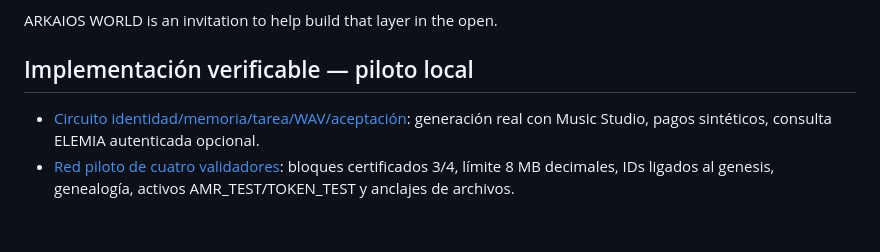
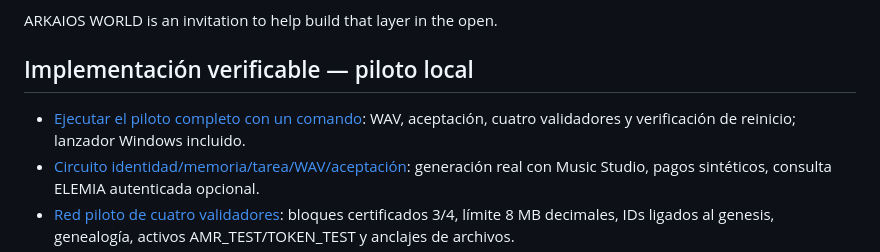
Before and after one commit to djklmr2025/arkaios-world-protocol, a Markdown page: README.md, the part around the change. Rendered like a GitHub page; blank space fills up the shorter version.

Commit message:
Document integrated pilot launcher and verification

```diff
--- a/README.md
+++ b/README.md
@@ -262,6 +262,7 @@ ARKAIOS WORLD is an invitation to help build that layer in the open.
 
 ## Implementación verificable — piloto local
 
+- [Ejecutar el piloto completo con un comando](docs/RUN-PILOT.md): WAV, aceptación, cuatro validadores y verificación de reinicio; lanzador Windows incluido.
 - [Circuito identidad/memoria/tarea/WAV/aceptación](simulator/agent_economy/CIRCUIT.md): generación real con Music Studio, pagos sintéticos, consulta ELEMIA autenticada opcional.
 - [Red piloto de cuatro validadores](testnet/README.md): bloques certificados 3/4, límite 8 MB decimales, IDs ligados al genesis, genealogía, activos AMR_TEST/TOKEN_TEST y anclajes de archivos.
 - [Mapa público del ecosistema](docs/ECOSYSTEM-MAP-2026-10-18.md).
```
